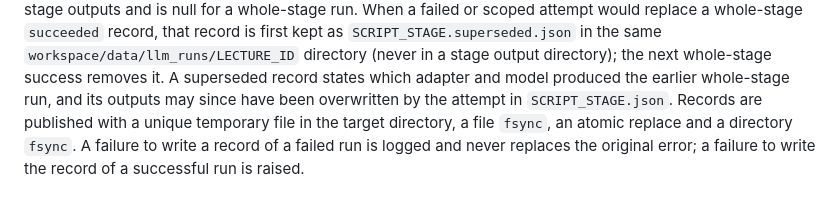
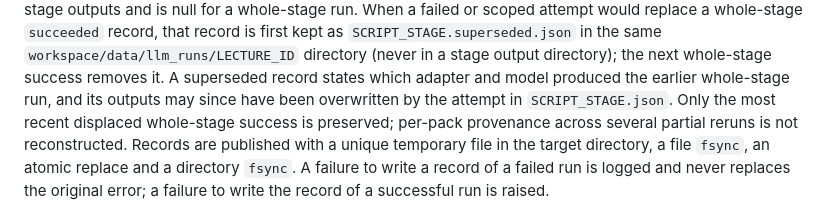
Before and after one commit to edizonbasseto/lecture-to-study-pipeline, a Markdown page: docs/decisions/0046-pluggable-llm-gateway-and-local-adapter.md, the part around the change. Rendered like a GitHub page.

Commit message:
docs(06): note the single displaced-success limit in ADR 0046 section 7
Co-Authored-By: Claude Sonnet 5.5 <noreply@anthropic.com>

```diff
--- a/docs/decisions/0046-pluggable-llm-gateway-and-local-adapter.md
+++ b/docs/decisions/0046-pluggable-llm-gateway-and-local-adapter.md
@@ -354,6 +354,8 @@ kept as `SCRIPT_STAGE.superseded.json` in the same
 directory); the next whole-stage success removes it. A superseded record
 states which adapter and model produced the earlier whole-stage run, and its
 outputs may since have been overwritten by the attempt in `SCRIPT_STAGE.json`.
+Only the most recent displaced whole-stage success is preserved; per-pack
+provenance across several partial reruns is not reconstructed.
 Records are published with a unique temporary file in the target directory,
 a file `fsync`, an atomic replace and a directory `fsync`. A failure to write a
 record of a failed run is logged and never replaces the original error; a
```
